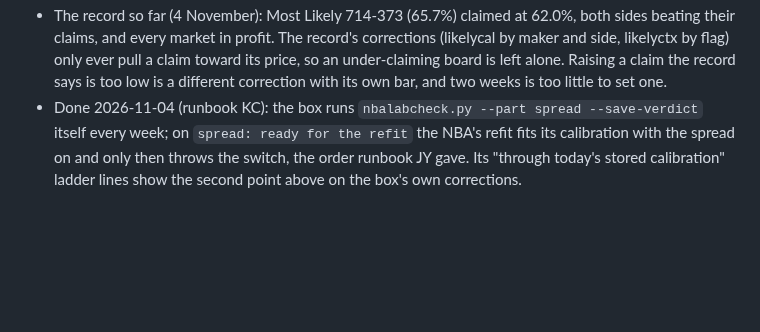
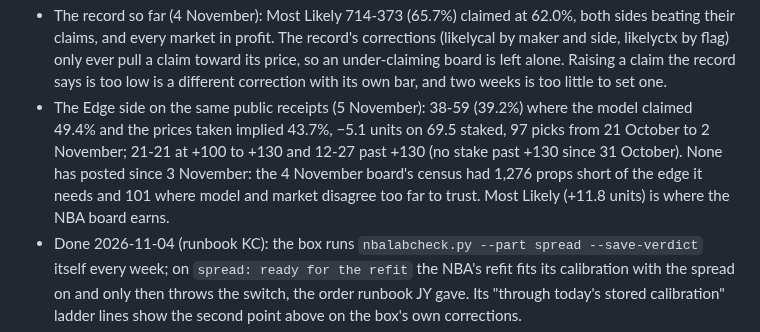
Before and after one commit to ethanlee1276/App, a Markdown page: docs/NBA_LAB.md, the part around the change. Rendered like a GitHub page; blank space fills up the shorter version.

Commit message:
NBA_LAB: the Edge side of the public record, beside Most Likely's
The receipts, 5 November: NBA Edge picks 38-59 (39.2%) where the model
claimed 49.4% and the prices taken implied 43.7%, -5.1 units on 69.5
staked over 97 picks from 21 October to 2 November; 21-21 at +100 to
+130, 12-27 past +130. None has posted since 3 November (the 4 November
census: 1,276 props short of the edge, 101 where model and market
disagree too far). Most Likely, +11.8 units, is where the board earns.

Co-Authored-By: Claude Opus 5.5 <noreply@anthropic.com>
Claude-Session: https://claude.ai/code/session_01UhMzn6SrSme5XhqhDFhnR5

```diff
--- a/docs/NBA_LAB.md
+++ b/docs/NBA_LAB.md
@@ -842,6 +842,14 @@ scorer's whole chance 2.7586 -> 2.7509 and 2.7472 -> 2.7438 nats.
   board is left alone. Raising a claim the record says is too low is a
   different correction with its own bar, and two weeks is too little to
   set one.
+- The Edge side on the same public receipts (5 November): 38-59 (39.2%)
+  where the model claimed 49.4% and the prices taken implied 43.7%, −5.1
+  units on 69.5 staked, 97 picks from 21 October to 2 November; 21-21 at
+  +100 to +130 and 12-27 past +130 (no stake past +130 since 31 October).
+  None has posted since 3 November: the 4 November board's census had
+  1,276 props short of the edge it needs and 101 where model and market
+  disagree too far to trust. Most Likely (+11.8 units) is where the NBA
+  board earns.
 - Done 2026-11-04 (runbook KC): the box runs `nbalabcheck.py --part spread
   --save-verdict` itself every week; on `spread: ready for the refit` the
   NBA's refit fits its calibration with the spread on and only then throws
```
